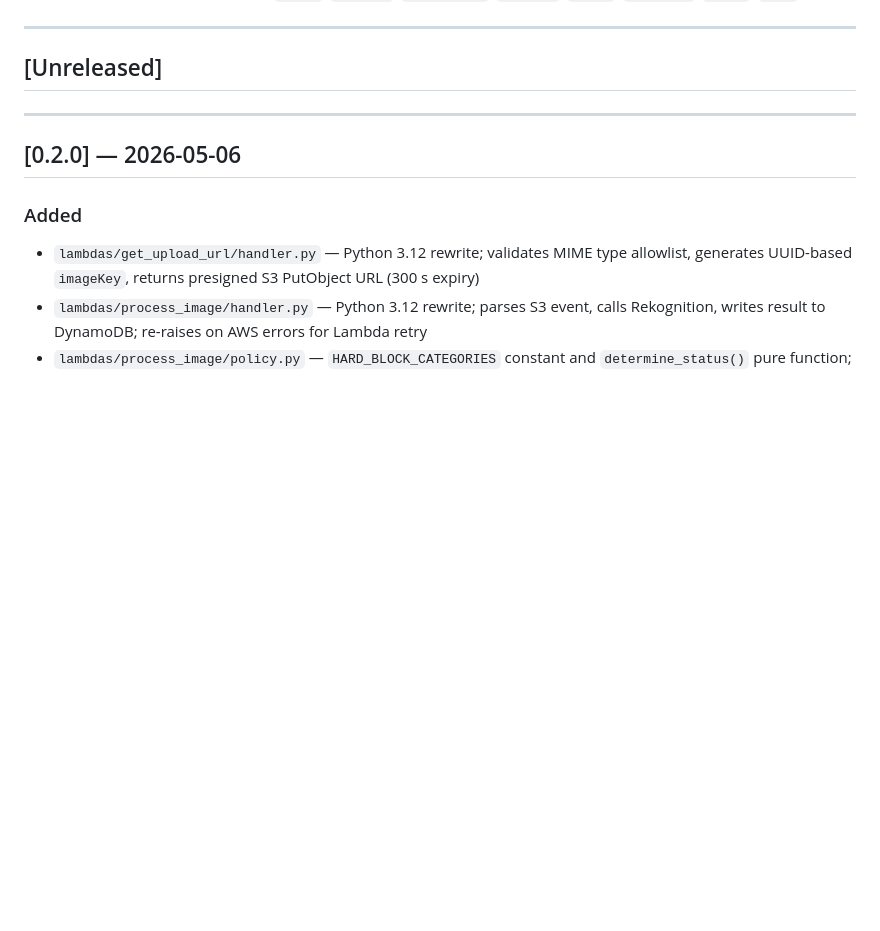
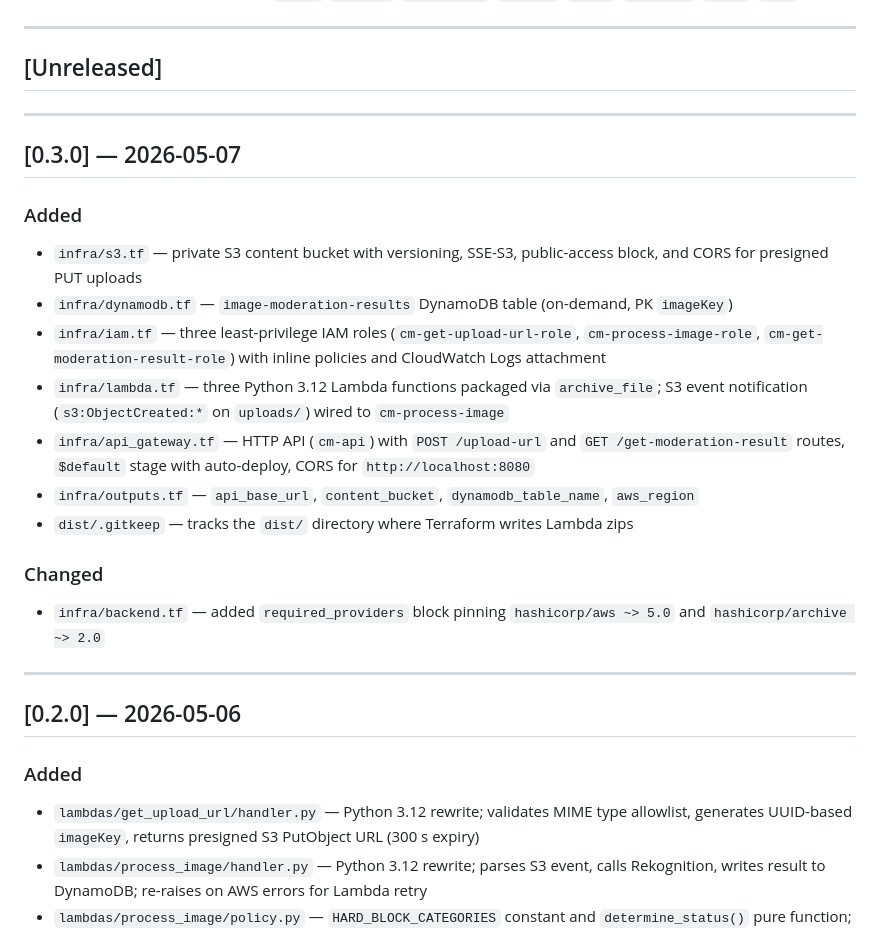
Before and after one commit to s3ryz000/aws-content-moderation-project, a Markdown page: docs/changelog.md, the part around the change. GitHub-like rendering; blank space fills up the shorter version.

Commit message:
docs: mark Phase 1.1 infrastructure complete in roadmap and changelog
Co-Authored-By: Claude Sonnet 4.6 <noreply@anthropic.com>

```diff
--- a/docs/changelog.md
+++ b/docs/changelog.md
@@ -9,6 +9,22 @@ Sections to use under each release: `Added`, `Changed`, `Deprecated`, `Removed`,
 ---
 
 ## [Unreleased]
+
+---
+
+## [0.3.0] — 2026-05-07
+
+### Added
+- `infra/s3.tf` — private S3 content bucket with versioning, SSE-S3, public-access block, and CORS for presigned PUT uploads
+- `infra/dynamodb.tf` — `image-moderation-results` DynamoDB table (on-demand, PK `imageKey`)
+- `infra/iam.tf` — three least-privilege IAM roles (`cm-get-upload-url-role`, `cm-process-image-role`, `cm-get-moderation-result-role`) with inline policies and CloudWatch Logs attachment
+- `infra/lambda.tf` — three Python 3.12 Lambda functions packaged via `archive_file`; S3 event notification (`s3:ObjectCreated:*` on `uploads/`) wired to `cm-process-image`
+- `infra/api_gateway.tf` — HTTP API (`cm-api`) with `POST /upload-url` and `GET /get-moderation-result` routes, `$default` stage with auto-deploy, CORS for `http://localhost:8080`
+- `infra/outputs.tf` — `api_base_url`, `content_bucket`, `dynamodb_table_name`, `aws_region`
+- `dist/.gitkeep` — tracks the `dist/` directory where Terraform writes Lambda zips
+
+### Changed
+- `infra/backend.tf` — added `required_providers` block pinning `hashicorp/aws ~> 5.0` and `hashicorp/archive ~> 2.0`
 
 ---
 
```
Also changed, not shown: docs/roadmap.md (+10 -10 lines).
